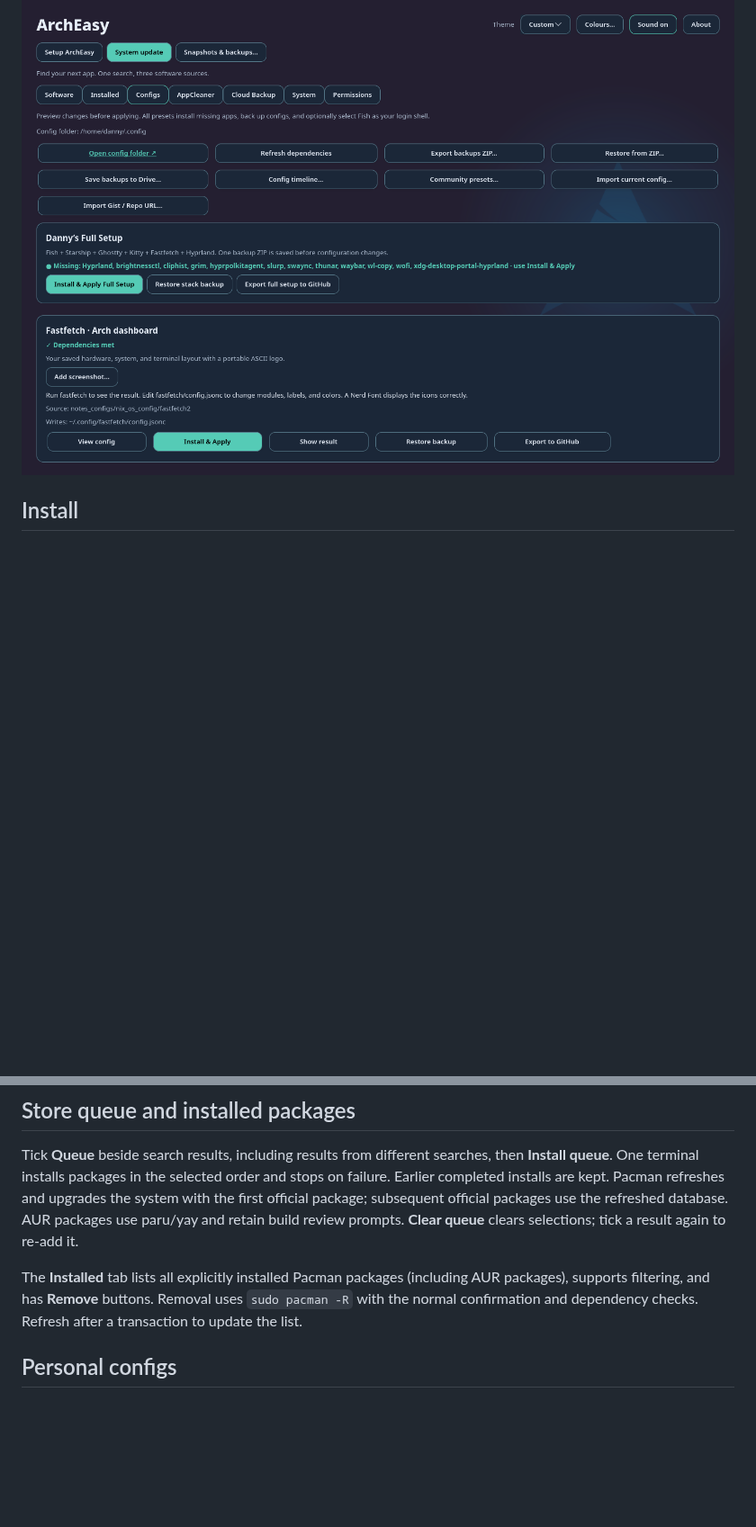
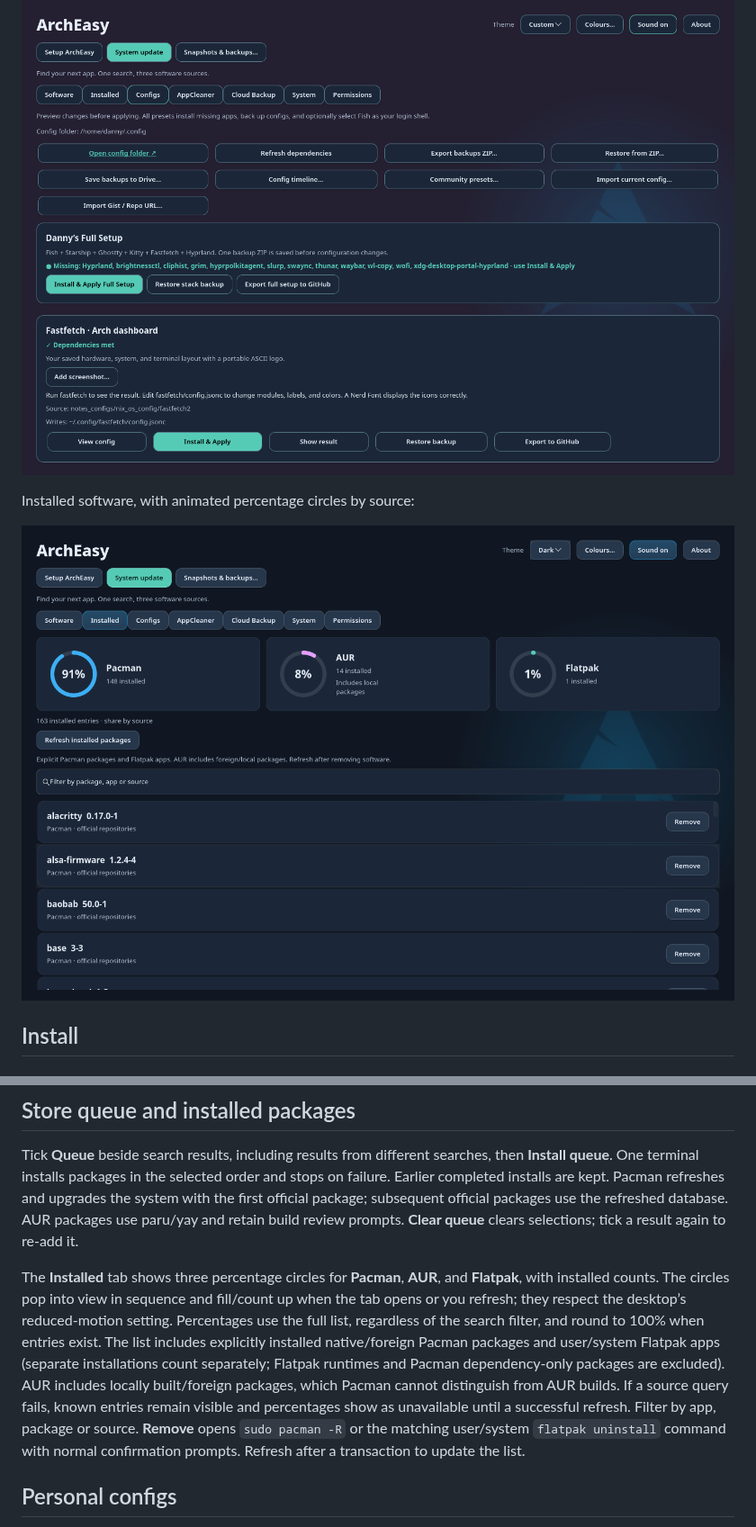
Before and after one commit to danny19862025/ArchEasy, a Markdown page: README.md, 2 parts joined by grey strips. Shown at 90% size. Drawn GitHub-style; pictures changed too: assets/screenshots/installed.png (added); blank space fills up the shorter version.

Commit message:
Add animated installed package breakdown for Pacman, AUR and Flatpak

```diff
--- a/README.md
+++ b/README.md
@@ -11,6 +11,10 @@ Store (the **Software** tab), searching official packages:
 Configs, with built-in presets and backup controls:
 
 ![ArchEasy Configs tab](assets/screenshots/configs.png)
+
+Installed software, with animated percentage circles by source:
+
+![ArchEasy Installed tab with Pacman, AUR and Flatpak percentage circles](assets/screenshots/installed.png)
 
 ## Install
 
@@ -129,7 +133,7 @@ The destination must not exist. Unpacking validates paths, checksums and limits
 
 Tick **Queue** beside search results, including results from different searches, then **Install queue**. One terminal installs packages in the selected order and stops on failure. Earlier completed installs are kept. Pacman refreshes and upgrades the system with the first official package; subsequent official packages use the refreshed database. AUR packages use paru/yay and retain build review prompts. **Clear queue** clears selections; tick a result again to re-add it.
 
-The **Installed** tab lists all explicitly installed Pacman packages (including AUR packages), supports filtering, and has **Remove** buttons. Removal uses `sudo pacman -R` with the normal confirmation and dependency checks. Refresh after a transaction to update the list.
+The **Installed** tab shows three percentage circles for **Pacman**, **AUR**, and **Flatpak**, with installed counts. The circles pop into view in sequence and fill/count up when the tab opens or you refresh; they respect the desktop’s reduced-motion setting. Percentages use the full list, regardless of the search filter, and round to 100% when entries exist. The list includes explicitly installed native/foreign Pacman packages and user/system Flatpak apps (separate installations count separately; Flatpak runtimes and Pacman dependency-only packages are excluded). AUR includes locally built/foreign packages, which Pacman cannot distinguish from AUR builds. If a source query fails, known entries remain visible and percentages show as unavailable until a successful refresh. Filter by app, package or source. **Remove** opens `sudo pacman -R` or the matching user/system `flatpak uninstall` command with normal confirmation prompts. Refresh after a transaction to update the list.
 
 ## Personal configs
 
```
Also changed, not shown: other parts of README.md (+1 -1 lines), assets/README.md (+1 -1 lines), 2 other files.
